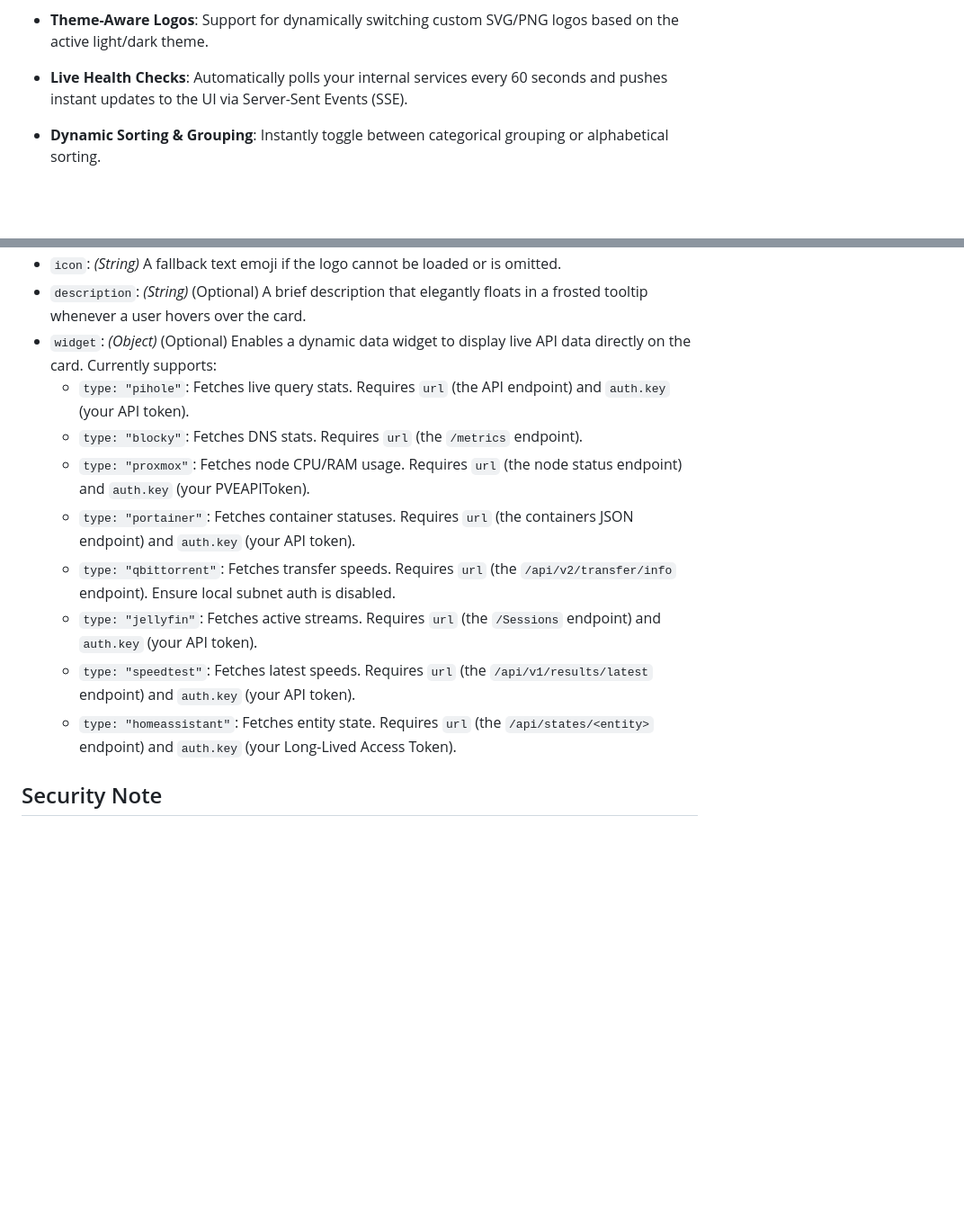
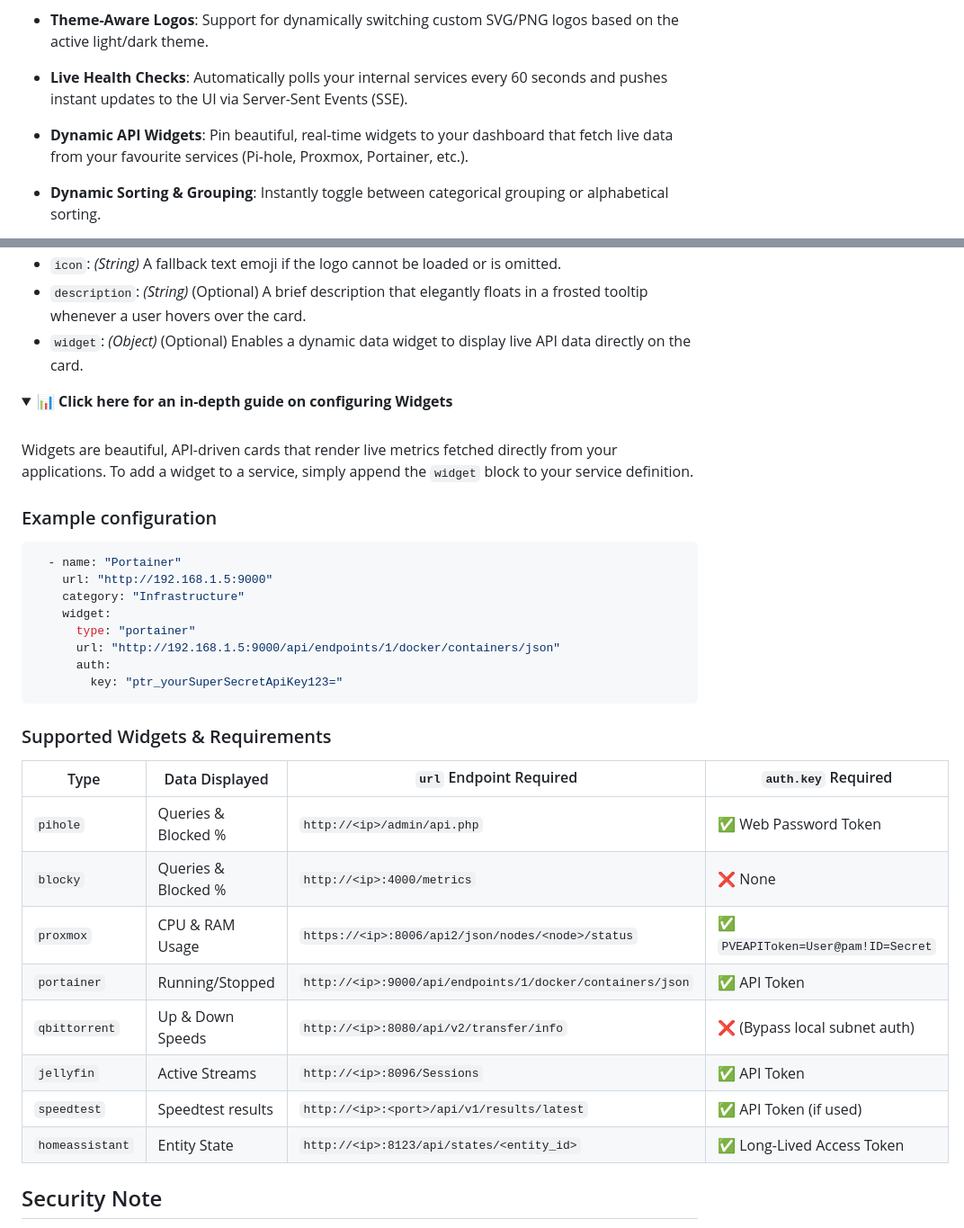
Before and after one commit to BuzzMoody/Simple-Dash, a Markdown page: README.md, 2 parts joined by grey strips. Shown at 90% size. Rendered like a GitHub page; folded sections open; blank space fills up the shorter version.

Commit message:
docs: Add detailed widget configuration guide with example and table to README

````diff
--- a/README.md
+++ b/README.md
@@ -16,6 +16,7 @@ A stunning, ultra-fast, frosted-glass inspired homelab dashboard. Written in Go
 - **Native Light/Dark Mode**: Built-in theme toggle that perfectly adjusts gradients, backgrounds, text colours, and shadows.
 - **Theme-Aware Logos**: Support for dynamically switching custom SVG/PNG logos based on the active light/dark theme.
 - **Live Health Checks**: Automatically polls your internal services every 60 seconds and pushes instant updates to the UI via Server-Sent Events (SSE).
+- **Dynamic API Widgets**: Pin beautiful, real-time widgets to your dashboard that fetch live data from your favourite services (Pi-hole, Proxmox, Portainer, etc.).
 
 - **Dynamic Sorting & Grouping**: Instantly toggle between categorical grouping or alphabetical sorting.
 - **Real-Time Search**: Built-in, ultra-fast client-side search to quickly filter your services by name, description, or category.
@@ -178,15 +179,42 @@ services:
 - `logo_light` / `logo_dark`: *(String)* Optional alternative logos that dynamically swap depending on the user's active theme.
 - `icon`: *(String)* A fallback text emoji if the logo cannot be loaded or is omitted.
 - `description`: *(String)* (Optional) A brief description that elegantly floats in a frosted tooltip whenever a user hovers over the card.
-- `widget`: *(Object)* (Optional) Enables a dynamic data widget to display live API data directly on the card. Currently supports:
-  - `type: "pihole"`: Fetches live query stats. Requires `url` (the API endpoint) and `auth.key` (your API token).
-  - `type: "blocky"`: Fetches DNS stats. Requires `url` (the `/metrics` endpoint).
-  - `type: "proxmox"`: Fetches node CPU/RAM usage. Requires `url` (the node status endpoint) and `auth.key` (your PVEAPIToken).
-  - `type: "portainer"`: Fetches container statuses. Requires `url` (the containers JSON endpoint) and `auth.key` (your API token).
-  - `type: "qbittorrent"`: Fetches transfer speeds. Requires `url` (the `/api/v2/transfer/info` endpoint). Ensure local subnet auth is disabled.
-  - `type: "jellyfin"`: Fetches active streams. Requires `url` (the `/Sessions` endpoint) and `auth.key` (your API token).
-  - `type: "speedtest"`: Fetches latest speeds. Requires `url` (the `/api/v1/results/latest` endpoint) and `auth.key` (your API token).
-  - `type: "homeassistant"`: Fetches entity state. Requires `url` (the `/api/states/<entity>` endpoint) and `auth.key` (your Long-Lived Access Token).
+- `widget`: *(Object)* (Optional) Enables a dynamic data widget to display live API data directly on the card.
+
+<details>
+<summary><strong>📊 Click here for an in-depth guide on configuring Widgets</strong></summary>
+
+<br>
+
+Widgets are beautiful, API-driven cards that render live metrics fetched directly from your applications. To add a widget to a service, simply append the `widget` block to your service definition.
+
+### Example configuration
+
+```yaml
+  - name: "Portainer"
+    url: "http://192.168.1.5:9000"
+    category: "Infrastructure"
+    widget:
+      type: "portainer"
+      url: "http://192.168.1.5:9000/api/endpoints/1/docker/containers/json"
+      auth:
+        key: "ptr_yourSuperSecretApiKey123="
+```
+
+### Supported Widgets & Requirements
+
+| Type | Data Displayed | `url` Endpoint Required | `auth.key` Required |
+|------|---------------|-------------------------|----------------------|
+| `pihole` | Queries & Blocked % | `http://<ip>/admin/api.php` | ✅ Web Password Token |
+| `blocky` | Queries & Blocked % | `http://<ip>:4000/metrics` | ❌ None |
+| `proxmox` | CPU & RAM Usage | `https://<ip>:8006/api2/json/nodes/<node>/status` | ✅ `PVEAPIToken=User@pam!ID=Secret` |
+| `portainer` | Running/Stopped | `http://<ip>:9000/api/endpoints/1/docker/containers/json` | ✅ API Token |
+| `qbittorrent`| Up & Down Speeds | `http://<ip>:8080/api/v2/transfer/info` | ❌ (Bypass local subnet auth) |
+| `jellyfin` | Active Streams | `http://<ip>:8096/Sessions` | ✅ API Token |
+| `speedtest` | Speedtest results | `http://<ip>:<port>/api/v1/results/latest` | ✅ API Token (if used) |
+| `homeassistant`| Entity State | `http://<ip>:8123/api/states/<entity_id>` | ✅ Long-Lived Access Token |
+
+</details>
 
 ## Security Note
 
````
